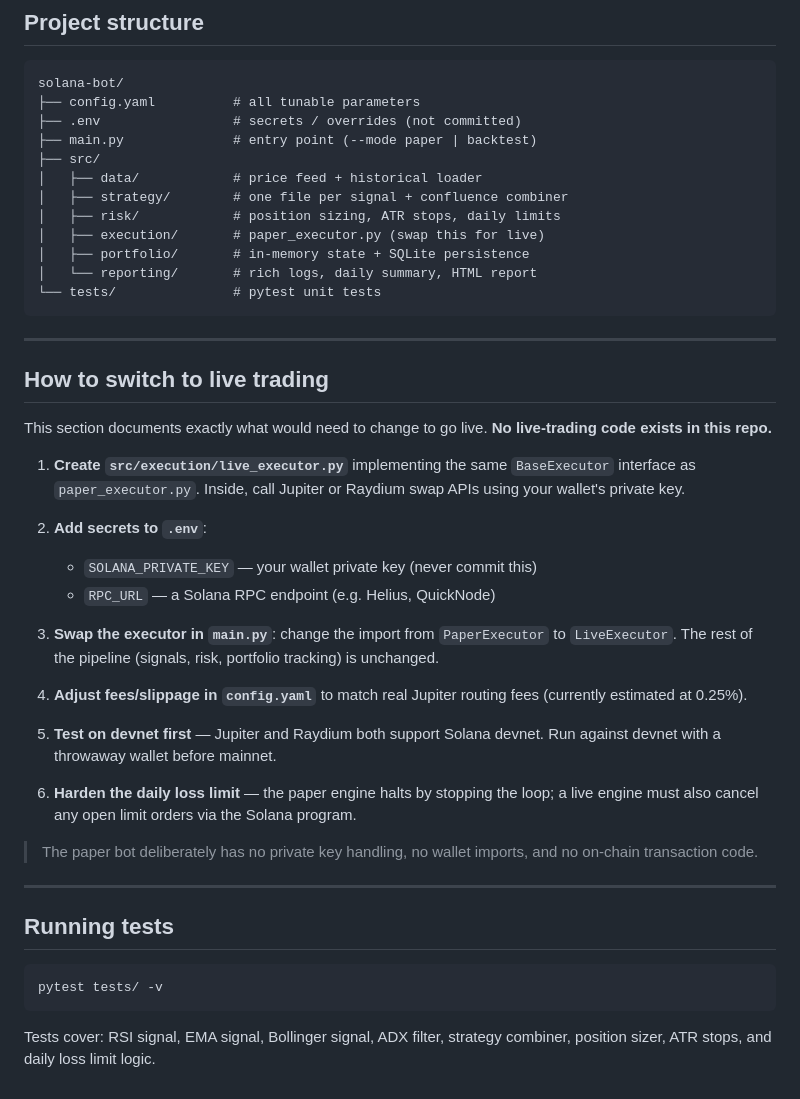
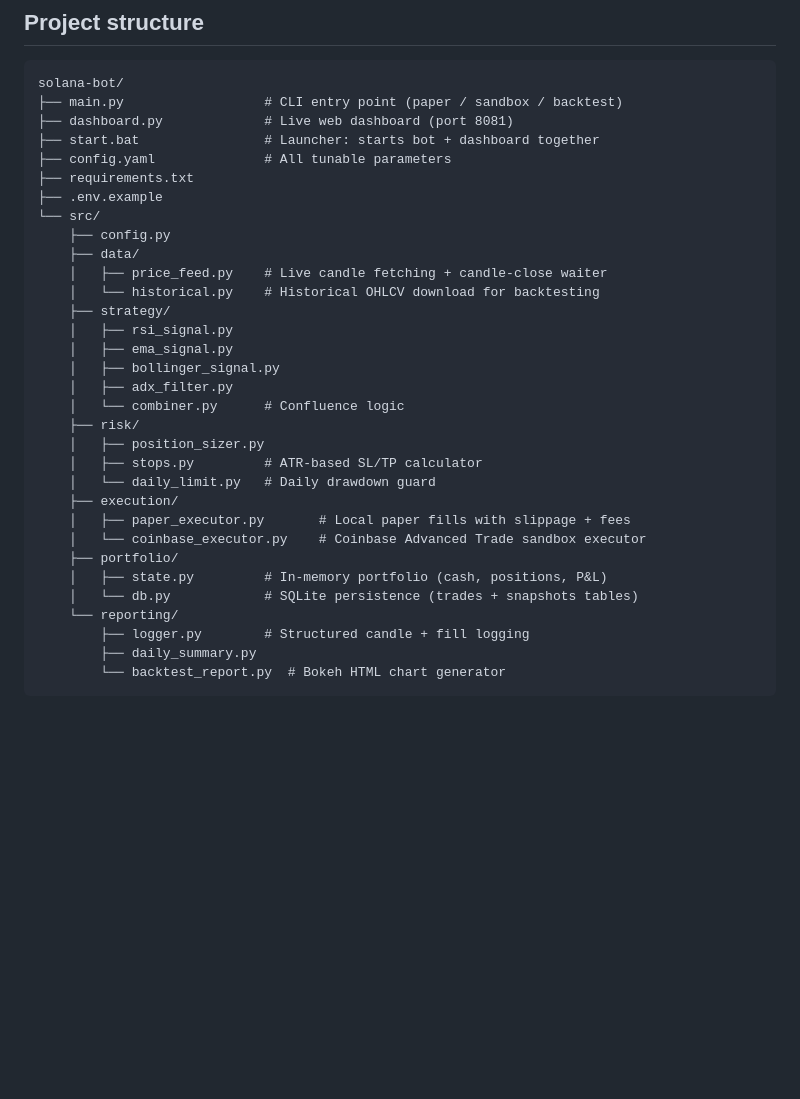
Before and after one commit to samirawad24/solana-bot, a Markdown page: README.md, the part around one of its changes. Drawn GitHub-style; blank space fills up the shorter version.

````diff
--- a/README.md
+++ b/README.md
@@ -91,47 +121,35 @@ After changing config, re-run backtest to see the impact before running paper mo
 
 ```
 solana-bot/
-├── config.yaml          # all tunable parameters
-├── .env                 # secrets / overrides (not committed)
-├── main.py              # entry point (--mode paper | backtest)
-├── src/
-│   ├── data/            # price feed + historical loader
-│   ├── strategy/        # one file per signal + confluence combiner
-│   ├── risk/            # position sizing, ATR stops, daily limits
-│   ├── execution/       # paper_executor.py (swap this for live)
-│   ├── portfolio/       # in-memory state + SQLite persistence
-│   └── reporting/       # rich logs, daily summary, HTML report
-└── tests/               # pytest unit tests
+├── main.py                  # CLI entry point (paper / sandbox / backtest)
+├── dashboard.py             # Live web dashboard (port 8081)
+├── start.bat                # Launcher: starts bot + dashboard together
+├── config.yaml              # All tunable parameters
+├── requirements.txt
+├── .env.example
+└── src/
+    ├── config.py
+    ├── data/
+    │   ├── price_feed.py    # Live candle fetching + candle-close waiter
+    │   └── historical.py    # Historical OHLCV download for backtesting
+    ├── strategy/
+    │   ├── rsi_signal.py
+    │   ├── ema_signal.py
+    │   ├── bollinger_signal.py
+    │   ├── adx_filter.py
+    │   └── combiner.py      # Confluence logic
+    ├── risk/
+    │   ├── position_sizer.py
+    │   ├── stops.py         # ATR-based SL/TP calculator
+    │   └── daily_limit.py   # Daily drawdown guard
+    ├── execution/
+    │   ├── paper_executor.py       # Local paper fills with slippage + fees
+    │   └── coinbase_executor.py    # Coinbase Advanced Trade sandbox executor
+    ├── portfolio/
+    │   ├── state.py         # In-memory portfolio (cash, positions, P&L)
+    │   └── db.py            # SQLite persistence (trades + snapshots tables)
+    └── reporting/
+        ├── logger.py        # Structured candle + fill logging
+        ├── daily_summary.py
+        └── backtest_report.py  # Bokeh HTML chart generator
 ```
-
----
-
-## How to switch to live trading
-
-This section documents exactly what would need to change to go live. **No live-trading code exists in this repo.**
-
-1. **Create `src/execution/live_executor.py`** implementing the same `BaseExecutor` interface as `paper_executor.py`. Inside, call Jupiter or Raydium swap APIs using your wallet's private key.
-
-2. **Add secrets to `.env`**:
-   - `SOLANA_PRIVATE_KEY` — your wallet private key (never commit this)
-   - `RPC_URL` — a Solana RPC endpoint (e.g. Helius, QuickNode)
-
-3. **Swap the executor in `main.py`**: change the import from `PaperExecutor` to `LiveExecutor`. The rest of the pipeline (signals, risk, portfolio tracking) is unchanged.
-
-4. **Adjust fees/slippage in `config.yaml`** to match real Jupiter routing fees (currently estimated at 0.25%).
-
-5. **Test on devnet first** — Jupiter and Raydium both support Solana devnet. Run against devnet with a throwaway wallet before mainnet.
-
-6. **Harden the daily loss limit** — the paper engine halts by stopping the loop; a live engine must also cancel any open limit orders via the Solana program.
-
-> The paper bot deliberately has no private key handling, no wallet imports, and no on-chain transaction code.
-
----
-
-## Running tests
-
-```bash
-pytest tests/ -v
-```
-
-Tests cover: RSI signal, EMA signal, Bollinger signal, ADX filter, strategy combiner, position sizer, ATR stops, and daily loss limit logic.
````
Also changed, not shown: other parts of README.md (+92 -62 lines).
